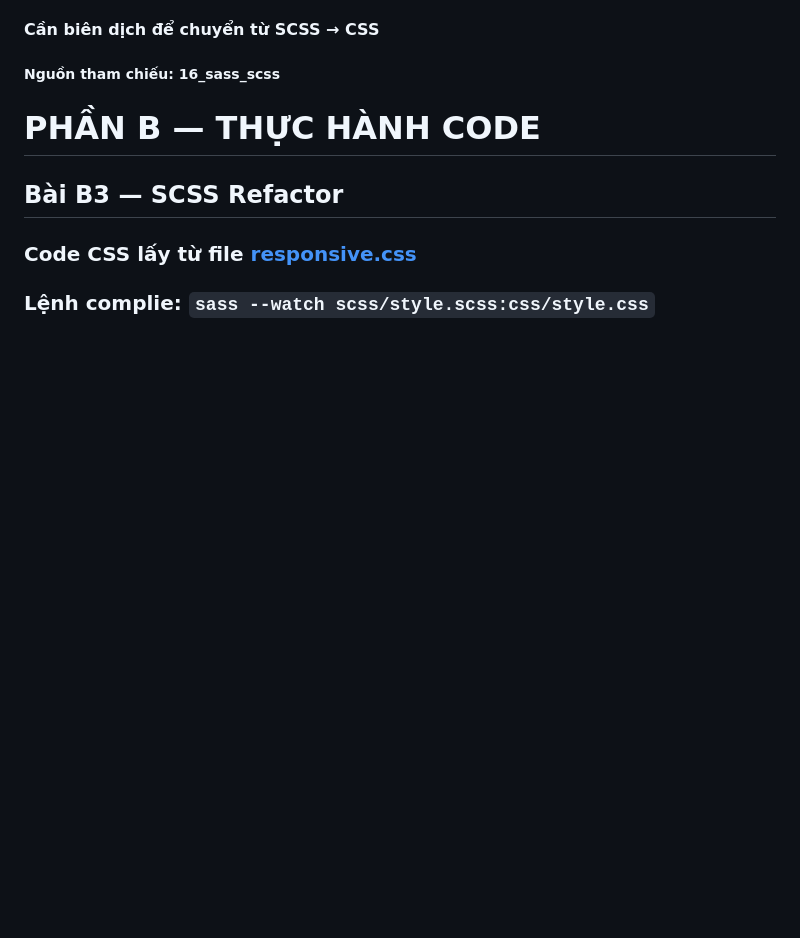
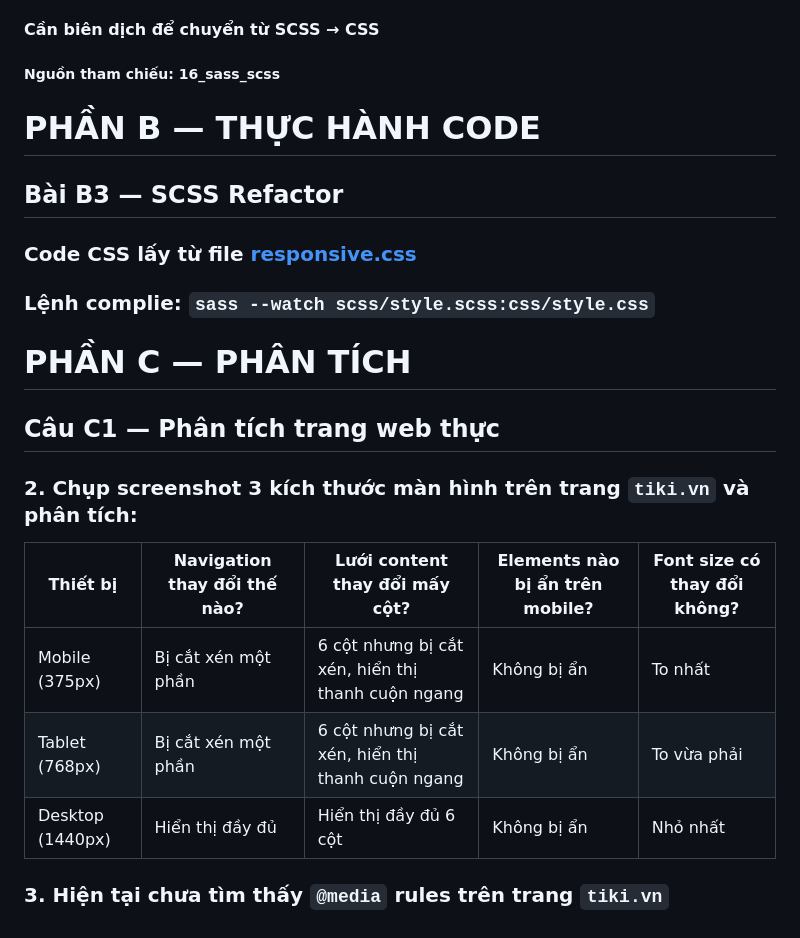
Before and after one commit to thelam06/CSE391_NguyenCongTheLam_2451170918, a Markdown page: PBT_05/answer.md, the part around the change. GitHub-like rendering; blank space fills up the shorter version.

Commit message:
PBT_05: Hoàn thành câu C1

```diff
--- a/PBT_05/answer.md
+++ b/PBT_05/answer.md
@@ -151,3 +151,13 @@ $color-primary: blue;
 ## Bài B3 — SCSS Refactor
 ### Code CSS lấy từ file [responsive.css](responsive.css)
 ### Lệnh complie: `sass --watch scss/style.scss:css/style.css`
+
+# PHẦN C — PHÂN TÍCH
+## Câu C1 — Phân tích trang web thực
+### 2. Chụp screenshot 3 kích thước màn hình trên trang `tiki.vn` và phân tích:
+| Thiết bị | Navigation thay đổi thế nào? | Lưới content thay đổi mấy cột? | Elements nào bị ẩn trên mobile? | Font size có thay đổi không? |
+|---|---|---|---|---|
+| Mobile (375px) | Bị cắt xén một phần | 6 cột nhưng bị cắt xén, hiển thị thanh cuộn ngang | Không bị ẩn | To nhất |
+| Tablet (768px) | Bị cắt xén một phần | 6 cột nhưng bị cắt xén, hiển thị thanh cuộn ngang | Không bị ẩn | To vừa phải |
+| Desktop (1440px) | Hiển thị đầy đủ | Hiển thị đầy đủ 6 cột | Không bị ẩn | Nhỏ nhất |
+### 3. Hiện tại chưa tìm thấy `@media` rules trên trang `tiki.vn`
```
Also changed, not shown: PBT_05/screenshots/Câu_C1_375px.png (added), 2 other files.
